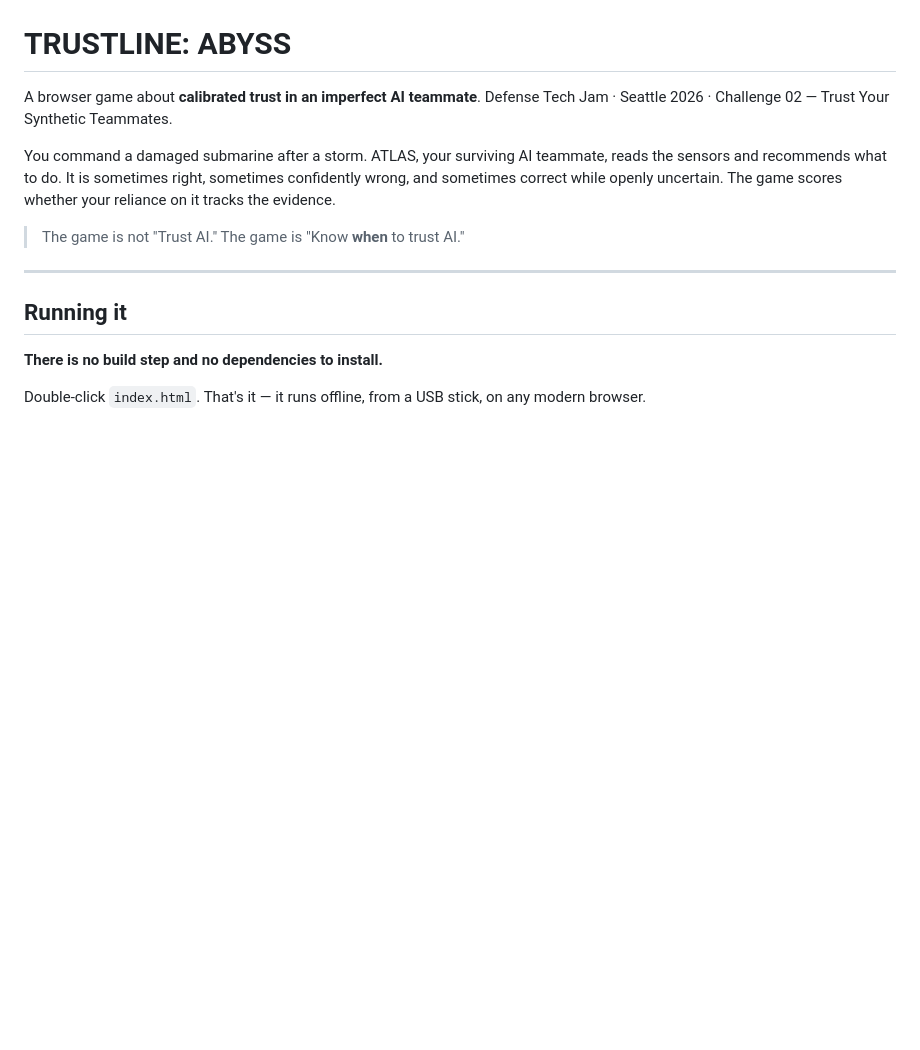
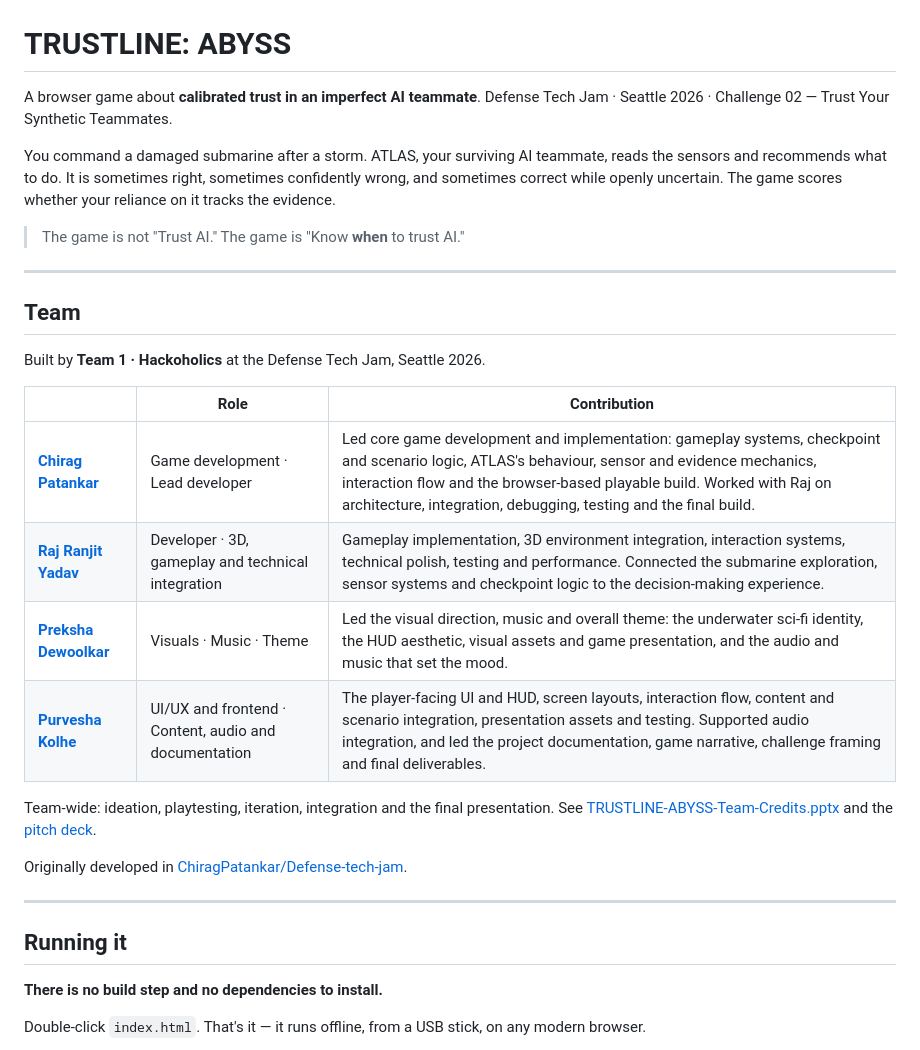
Before and after one commit to preksha2166/Defense-tech-jam, a Markdown page: README.md, the part around the change. Drawn GitHub-style; blank space fills up the shorter version.

Commit message:
README: credit the team and their contributions

```diff
--- a/README.md
+++ b/README.md
@@ -9,6 +9,25 @@ right, sometimes confidently wrong, and sometimes correct while openly
 uncertain. The game scores whether your reliance on it tracks the evidence.
 
 > The game is not "Trust AI." The game is "Know **when** to trust AI."
+
+---
+
+## Team
+
+Built by **Team 1 · Hackoholics** at the Defense Tech Jam, Seattle 2026.
+
+| | Role | Contribution |
+|---|---|---|
+| **[Chirag Patankar](https://www.linkedin.com/in/chiragpatankar/)** | Game development · Lead developer | Led core game development and implementation: gameplay systems, checkpoint and scenario logic, ATLAS's behaviour, sensor and evidence mechanics, interaction flow and the browser-based playable build. Worked with Raj on architecture, integration, debugging, testing and the final build. |
+| **[Raj Ranjit Yadav](https://www.linkedin.com/in/rajx463/)** | Developer · 3D, gameplay and technical integration | Gameplay implementation, 3D environment integration, interaction systems, technical polish, testing and performance. Connected the submarine exploration, sensor systems and checkpoint logic to the decision-making experience. |
+| **[Preksha Dewoolkar](https://www.linkedin.com/in/preksha-prashant-dewoolkar-2224512a/)** | Visuals · Music · Theme | Led the visual direction, music and overall theme: the underwater sci-fi identity, the HUD aesthetic, visual assets and game presentation, and the audio and music that set the mood. |
+| **[Purvesha Kolhe](https://www.linkedin.com/in/purvesha-kolhe)** | UI/UX and frontend · Content, audio and documentation | The player-facing UI and HUD, screen layouts, interaction flow, content and scenario integration, presentation assets and testing. Supported audio integration, and led the project documentation, game narrative, challenge framing and final deliverables. |
+
+Team-wide: ideation, playtesting, iteration, integration and the final
+presentation. See [TRUSTLINE-ABYSS-Team-Credits.pptx](TRUSTLINE-ABYSS-Team-Credits.pptx)
+and the [pitch deck](TRUSTLINE-ABYSS-Pitch-Deck.pptx).
+
+Originally developed in [ChiragPatankar/Defense-tech-jam](https://github.com/ChiragPatankar/Defense-tech-jam).
 
 ---
 
```
